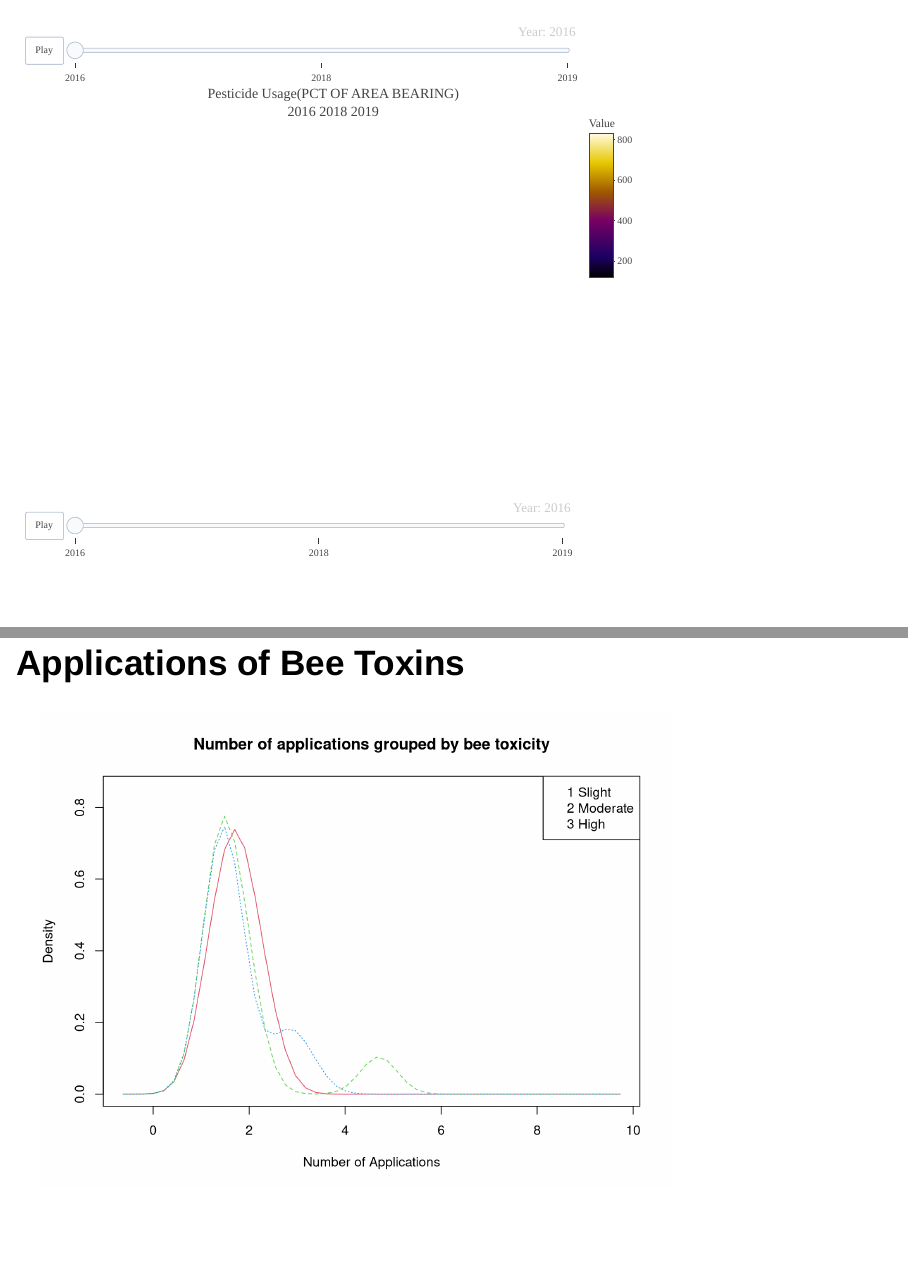
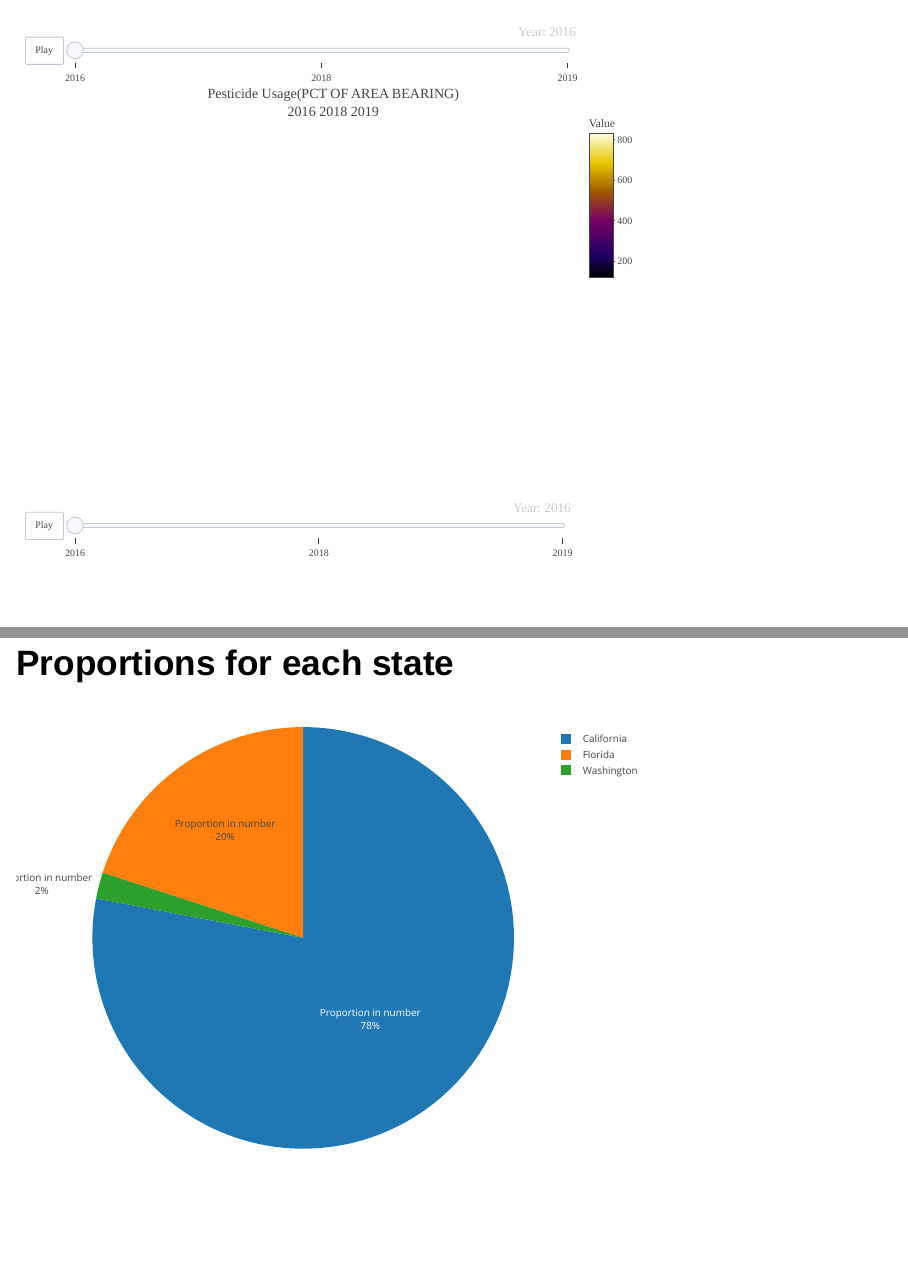
Before and after one commit to karidarenee/MA615-Midterm-Project, an R Markdown document (presentation.Rmd): pages 7 and 8 of 13 before the commit and pages 7 and 8 of 14 after it, joined at a grey line. Rendered offline with R 4.5, knitr and Pandoc, with nearby package versions; drawn as Slidy slides in place of the format the file asks for; code that draws random numbers runs with fixed seeds of ours; column names are cleaned by a stand-in for the janitor package.

Commit message:
Update presentation.Rmd
add proportions of strawberries for each state

````diff
--- a/presentation.Rmd
+++ b/presentation.Rmd
@@ -31,6 +31,10 @@ map.straw(df.year, "Pesticide Usage(LB/ACRE/YEAR)\n2016 2018 2019")
 map.straw(df.num,"Pesticide Usage(NUMBER)\n2016 2018 2019")
 map.straw(df.PCT, "Pesticide Usage(PCT OF AREA BEARING)\n2016 2018 2019")
 ```
+# Proportions for each state
+```{r, include = TRUE}
+state_fig()
+```
 # Applications of Bee Toxins
 ```{r, include = TRUE,warning=FALSE,results = FALSE}
 bee_tox()
````
